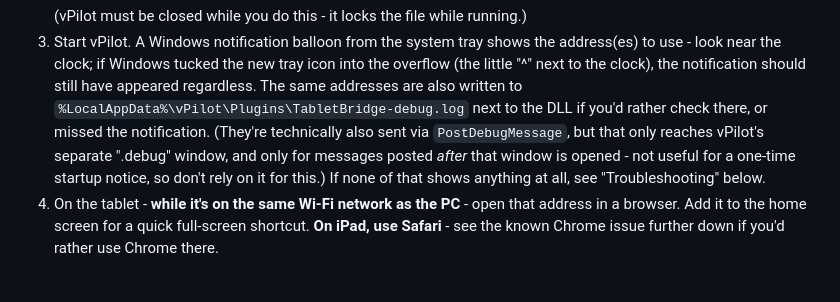
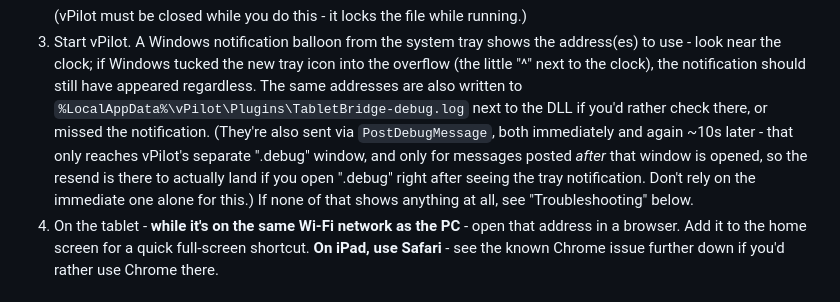
Before and after one commit to VacicakCZ/vPilotTabletBridge, a Markdown page: README.md, the part around the change. Drawn GitHub-style.

Commit message:
Mention the delayed .debug resend in the README
Co-Authored-By: Claude Fable 5.1 <noreply@anthropic.com>

```diff
--- a/README.md
+++ b/README.md
@@ -59,10 +59,11 @@ just the plugin DLL sitting in vPilot's `Plugins` folder.
    notification should still have appeared regardless. The same addresses
    are also written to `%LocalAppData%\vPilot\Plugins\TabletBridge-debug.log`
    next to the DLL if you'd rather check there, or missed the notification.
-   (They're technically also sent via `PostDebugMessage`, but that only
-   reaches vPilot's separate ".debug" window, and only for messages posted
-   *after* that window is opened - not useful for a one-time startup notice,
-   so don't rely on it for this.)
+   (They're also sent via `PostDebugMessage`, both immediately and again
+   ~10s later - that only reaches vPilot's separate ".debug" window, and
+   only for messages posted *after* that window is opened, so the resend
+   is there to actually land if you open ".debug" right after seeing the
+   tray notification. Don't rely on the immediate one alone for this.)
    If none of that shows anything at all, see "Troubleshooting" below.
 4. On the tablet - **while it's on the same Wi-Fi network as the PC** -
    open that address in a browser. Add it to the home screen for a quick
```
